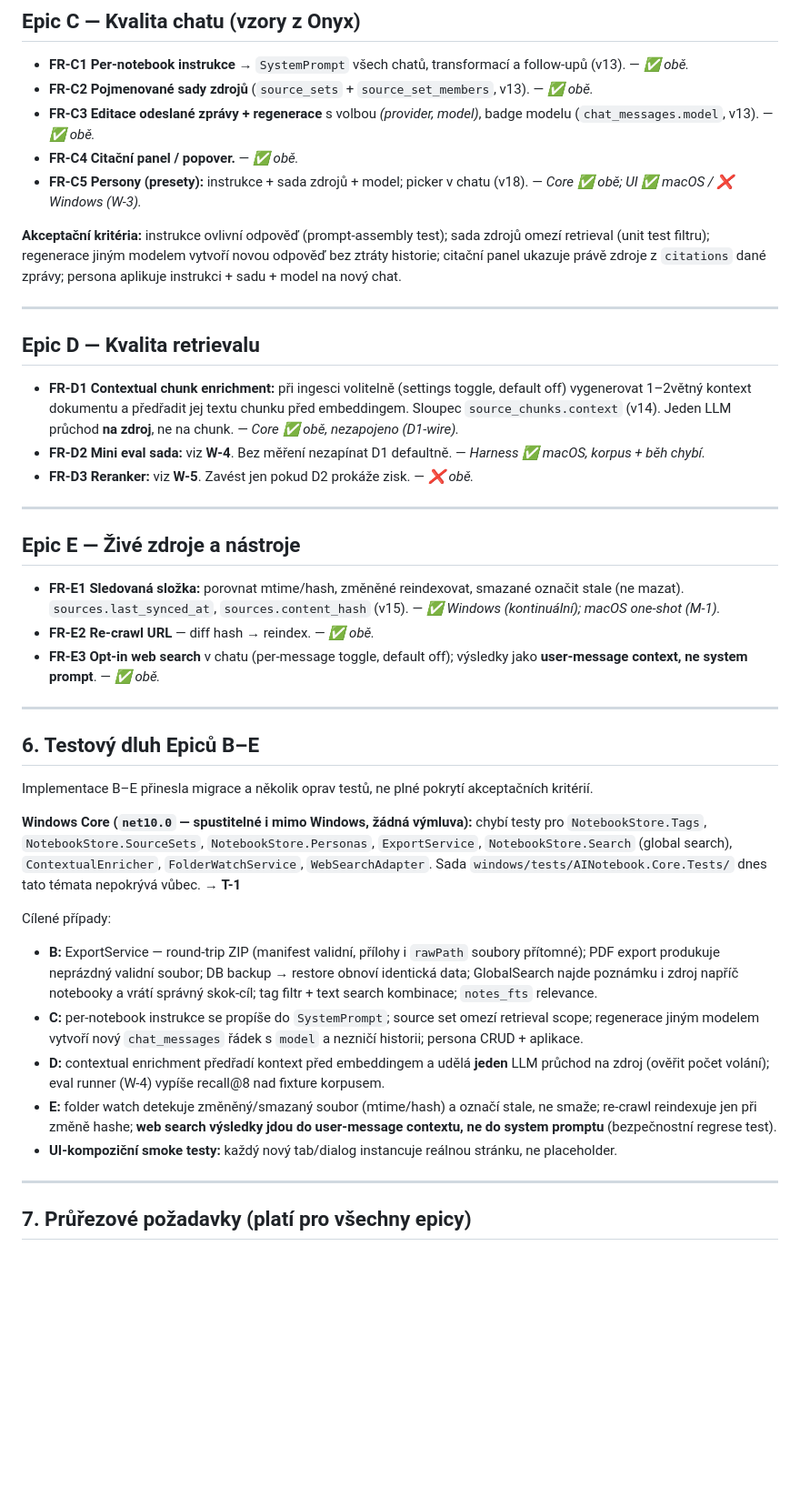
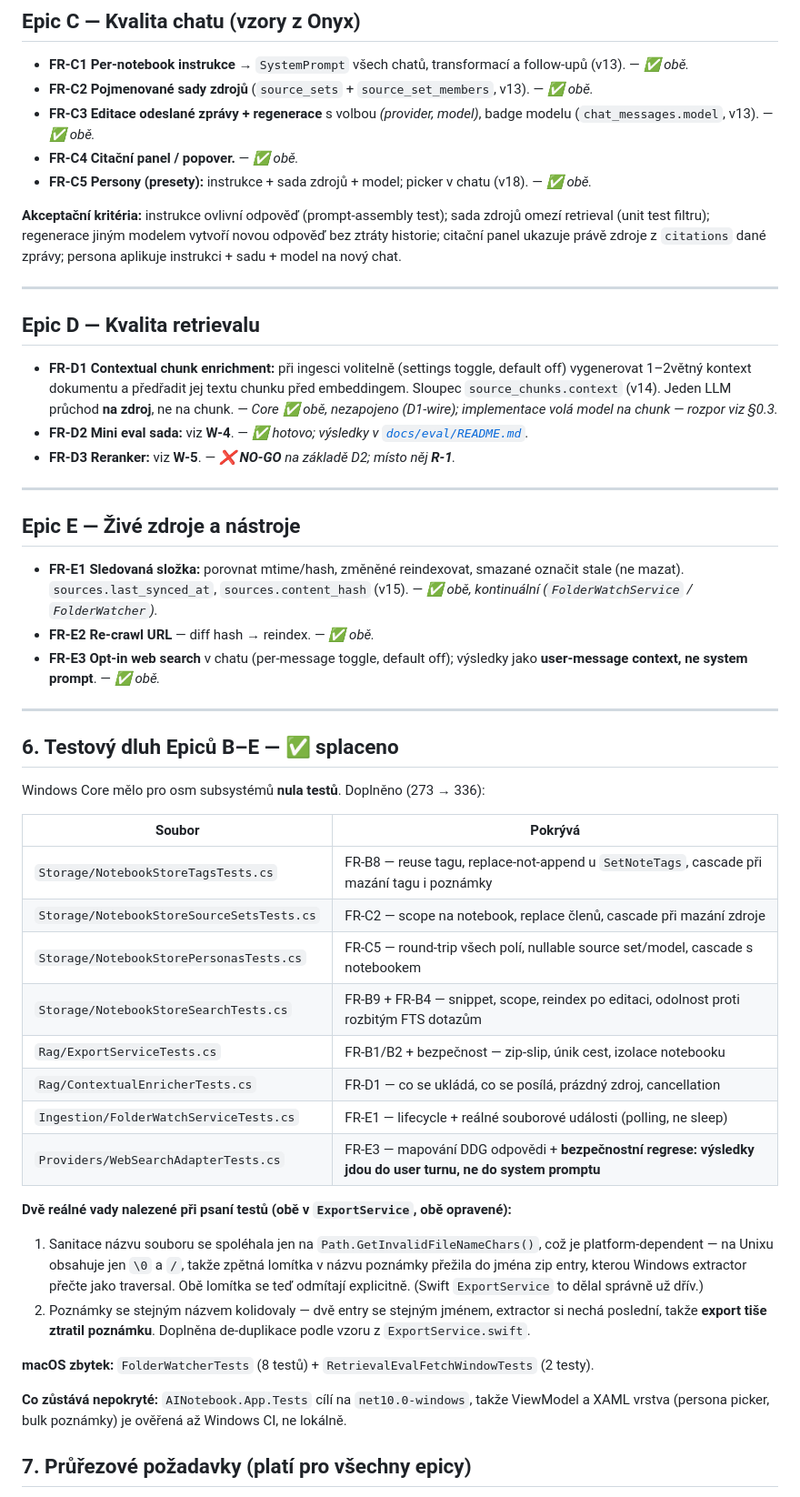
Before and after one commit to lukoplt/AI-notebook, a Markdown page: docs/roadmap.md, the part around one of its changes. Shown at 91% size. Rendered like a GitHub page; blank space fills up the shorter version.

```diff
--- a/docs/roadmap.md
+++ b/docs/roadmap.md
@@ -152,7 +179,7 @@ Settings toggle (default **off**), jeden LLM průchod na zdroj při ingesci, vý
 - **FR-C2 Pojmenované sady zdrojů** (`source_sets` + `source_set_members`, v13). — *✅ obě.*
 - **FR-C3 Editace odeslané zprávy + regenerace** s volbou *(provider, model)*, badge modelu (`chat_messages.model`, v13). — *✅ obě.*
 - **FR-C4 Citační panel / popover.** — *✅ obě.*
-- **FR-C5 Persony (presety):** instrukce + sada zdrojů + model; picker v chatu (v18). — *Core ✅ obě; UI ✅ macOS / ❌ Windows (W-3).*
+- **FR-C5 Persony (presety):** instrukce + sada zdrojů + model; picker v chatu (v18). — *✅ obě.*
 
 **Akceptační kritéria:** instrukce ovlivní odpověď (prompt-assembly test); sada zdrojů omezí retrieval (unit test filtru); regenerace jiným modelem vytvoří novou odpověď bez ztráty historie; citační panel ukazuje právě zdroje z `citations` dané zprávy; persona aplikuje instrukci + sadu + model na nový chat.
 
@@ -160,38 +187,48 @@ Settings toggle (default **off**), jeden LLM průchod na zdroj při ingesci, vý
 
 ## Epic D — Kvalita retrievalu
 
-- **FR-D1 Contextual chunk enrichment:** při ingesci volitelně (settings toggle, default off) vygenerovat 1–2větný kontext dokumentu a předřadit jej textu chunku před embeddingem. Sloupec `source_chunks.context` (v14). Jeden LLM průchod **na zdroj**, ne na chunk. — *Core ✅ obě, nezapojeno (D1-wire).*
-- **FR-D2 Mini eval sada:** viz **W-4**. Bez měření nezapínat D1 defaultně. — *Harness ✅ macOS, korpus + běh chybí.*
-- **FR-D3 Reranker:** viz **W-5**. Zavést jen pokud D2 prokáže zisk. — *❌ obě.*
+- **FR-D1 Contextual chunk enrichment:** při ingesci volitelně (settings toggle, default off) vygenerovat 1–2větný kontext dokumentu a předřadit jej textu chunku před embeddingem. Sloupec `source_chunks.context` (v14). Jeden LLM průchod **na zdroj**, ne na chunk. — *Core ✅ obě, nezapojeno (D1-wire); implementace volá model na chunk — rozpor viz §0.3.*
+- **FR-D2 Mini eval sada:** viz **W-4**. — *✅ hotovo; výsledky v [`docs/eval/README.md`](eval/README.md).*
+- **FR-D3 Reranker:** viz **W-5**. — *❌ **NO-GO** na základě D2; místo něj **R-1**.*
 
 ---
 
 ## Epic E — Živé zdroje a nástroje
 
-- **FR-E1 Sledovaná složka:** porovnat mtime/hash, změněné reindexovat, smazané označit stale (ne mazat). `sources.last_synced_at`, `sources.content_hash` (v15). — *✅ Windows (kontinuální); macOS one-shot (M-1).*
+- **FR-E1 Sledovaná složka:** porovnat mtime/hash, změněné reindexovat, smazané označit stale (ne mazat). `sources.last_synced_at`, `sources.content_hash` (v15). — *✅ obě, kontinuální (`FolderWatchService` / `FolderWatcher`).*
 - **FR-E2 Re-crawl URL** — diff hash → reindex. — *✅ obě.*
 - **FR-E3 Opt-in web search** v chatu (per-message toggle, default off); výsledky jako **user-message context, ne system prompt**. — *✅ obě.*
 
 ---
 
-## 6. Testový dluh Epiců B–E
+## 6. Testový dluh Epiců B–E — ✅ splaceno
 
-Implementace B–E přinesla migrace a několik oprav testů, ne plné pokrytí akceptačních kritérií.
+Windows Core mělo pro osm subsystémů **nula testů**. Doplněno (273 → 336):
 
-**Windows Core (`net10.0` — spustitelné i mimo Windows, žádná výmluva):** chybí testy pro
-`NotebookStore.Tags`, `NotebookStore.SourceSets`, `NotebookStore.Personas`, `ExportService`,
-`NotebookStore.Search` (global search), `ContextualEnricher`, `FolderWatchService`, `WebSearchAdapter`.
-Sada `windows/tests/AINotebook.Core.Tests/` dnes tato témata nepokrývá vůbec. → **T-1**
+| Soubor | Pokrývá |
+|---|---|
+| `Storage/NotebookStoreTagsTests.cs` | FR-B8 — reuse tagu, replace-not-append u `SetNoteTags`, cascade při mazání tagu i poznámky |
+| `Storage/NotebookStoreSourceSetsTests.cs` | FR-C2 — scope na notebook, replace členů, cascade při mazání zdroje |
+| `Storage/NotebookStorePersonasTests.cs` | FR-C5 — round-trip všech polí, nullable source set/model, cascade s notebookem |
+| `Storage/NotebookStoreSearchTests.cs` | FR-B9 + FR-B4 — snippet, scope, reindex po editaci, odolnost proti rozbitým FTS dotazům |
+| `Rag/ExportServiceTests.cs` | FR-B1/B2 + bezpečnost — zip-slip, únik cest, izolace notebooku |
+| `Rag/ContextualEnricherTests.cs` | FR-D1 — co se ukládá, co se posílá, prázdný zdroj, cancellation |
+| `Ingestion/FolderWatchServiceTests.cs` | FR-E1 — lifecycle + reálné souborové události (polling, ne sleep) |
+| `Providers/WebSearchAdapterTests.cs` | FR-E3 — mapování DDG odpovědi + **bezpečnostní regrese: výsledky jdou do user turnu, ne do system promptu** |
 
-Cílené případy:
+**Dvě reálné vady nalezené při psaní testů (obě v `ExportService`, obě opravené):**
 
-- **B:** ExportService — round-trip ZIP (manifest validní, přílohy i `rawPath` soubory přítomné); PDF export produkuje neprázdný validní soubor; DB backup → restore obnoví identická data; GlobalSearch najde poznámku i zdroj napříč notebooky a vrátí správný skok-cíl; tag filtr + text search kombinace; `notes_fts` relevance.
-- **C:** per-notebook instrukce se propíše do `SystemPrompt`; source set omezí retrieval scope; regenerace jiným modelem vytvoří nový `chat_messages` řádek s `model` a nezničí historii; persona CRUD + aplikace.
-- **D:** contextual enrichment předřadí kontext před embeddingem a udělá **jeden** LLM průchod na zdroj (ověřit počet volání); eval runner (W-4) vypíše recall@8 nad fixture korpusem.
-- **E:** folder watch detekuje změněný/smazaný soubor (mtime/hash) a označí stale, ne smaže; re-crawl reindexuje jen při změně hashe; **web search výsledky jdou do user-message contextu, ne do system promptu** (bezpečnostní regrese test).
-- **UI-kompoziční smoke testy:** každý nový tab/dialog instancuje reálnou stránku, ne placeholder.
+1. Sanitace názvu souboru se spoléhala jen na `Path.GetInvalidFileNameChars()`, což je
+   platform-dependent — na Unixu obsahuje jen `\0` a `/`, takže zpětná lomítka v názvu
+   poznámky přežila do jména zip entry, kterou Windows extractor přečte jako traversal.
+   Obě lomítka se teď odmítají explicitně. (Swift `ExportService` to dělal správně už dřív.)
+2. Poznámky se stejným názvem kolidovaly — dvě entry se stejným jménem, extractor si nechá
+   poslední, takže **export tiše ztratil poznámku**. Doplněna de-duplikace podle vzoru z `ExportService.swift`.
 
----
+**macOS zbytek:** `FolderWatcherTests` (8 testů) + `RetrievalEvalFetchWindowTests` (2 testy).
+
+**Co zůstává nepokryté:** `AINotebook.App.Tests` cílí na `net10.0-windows`, takže ViewModel
+a XAML vrstva (persona picker, bulk poznámky) je ověřená až Windows CI, ne lokálně.
 
 ## 7. Průřezové požadavky (platí pro všechny epicy)
 
```
Also changed, not shown: other parts of docs/roadmap.md (+78 -46 lines).
